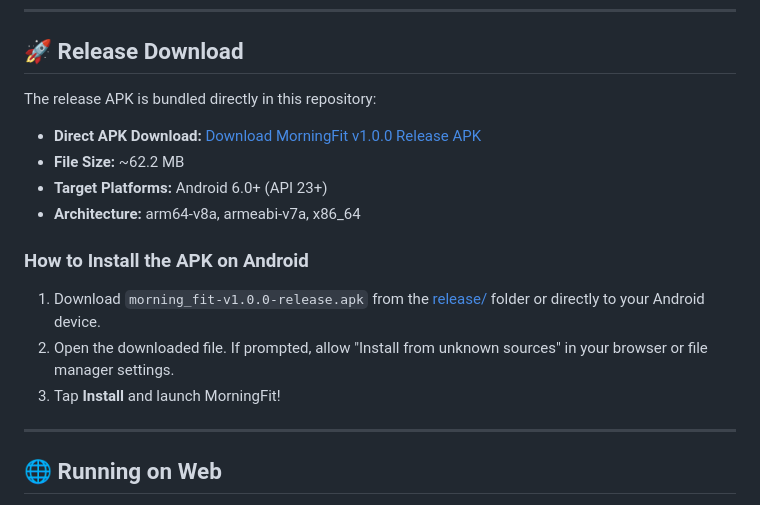
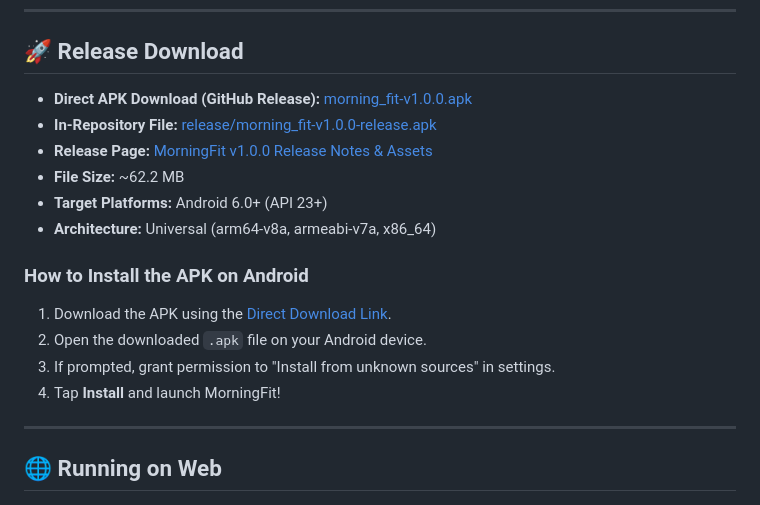
Before and after one commit to SOURAVcse9/morning_fit, a Markdown page: README.md, the part around the change. GitHub-like rendering.

Commit message:
docs: add direct GitHub Release download links

```diff
--- a/README.md
+++ b/README.md
@@ -11,17 +11,18 @@ An offline-first Flutter walking and fitness tracker for Android, iOS, and Web.
 
 ## 🚀 Release Download
 
-The release APK is bundled directly in this repository:
-
-* **Direct APK Download:** [Download MorningFit v1.0.0 Release APK](release/morning_fit-v1.0.0-release.apk)
+* **Direct APK Download (GitHub Release):** [morning_fit-v1.0.0.apk](https://github.com/SOURAVcse9/morning_fit/releases/download/v1.0.0/morning_fit-v1.0.0.apk)
+* **In-Repository File:** [release/morning_fit-v1.0.0-release.apk](release/morning_fit-v1.0.0-release.apk)
+* **Release Page:** [MorningFit v1.0.0 Release Notes & Assets](https://github.com/SOURAVcse9/morning_fit/releases/tag/v1.0.0)
 * **File Size:** ~62.2 MB
 * **Target Platforms:** Android 6.0+ (API 23+)
-* **Architecture:** arm64-v8a, armeabi-v7a, x86_64
+* **Architecture:** Universal (arm64-v8a, armeabi-v7a, x86_64)
 
 ### How to Install the APK on Android
-1. Download `morning_fit-v1.0.0-release.apk` from the [release/](release/morning_fit-v1.0.0-release.apk) folder or directly to your Android device.
-2. Open the downloaded file. If prompted, allow "Install from unknown sources" in your browser or file manager settings.
-3. Tap **Install** and launch MorningFit!
+1. Download the APK using the [Direct Download Link](https://github.com/SOURAVcse9/morning_fit/releases/download/v1.0.0/morning_fit-v1.0.0.apk).
+2. Open the downloaded `.apk` file on your Android device.
+3. If prompted, grant permission to "Install from unknown sources" in settings.
+4. Tap **Install** and launch MorningFit!
 
 ---
 
```
